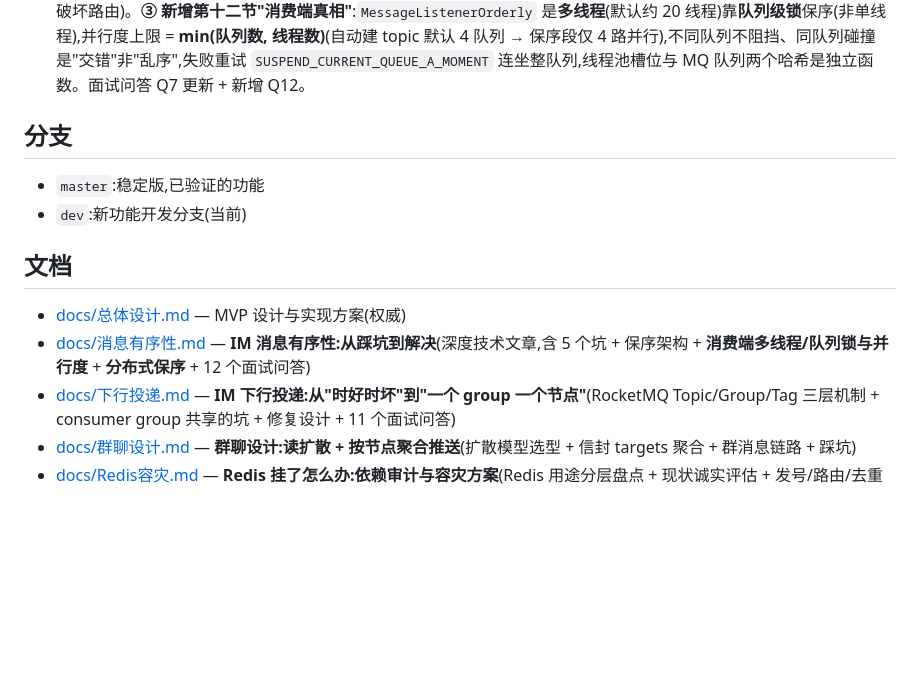
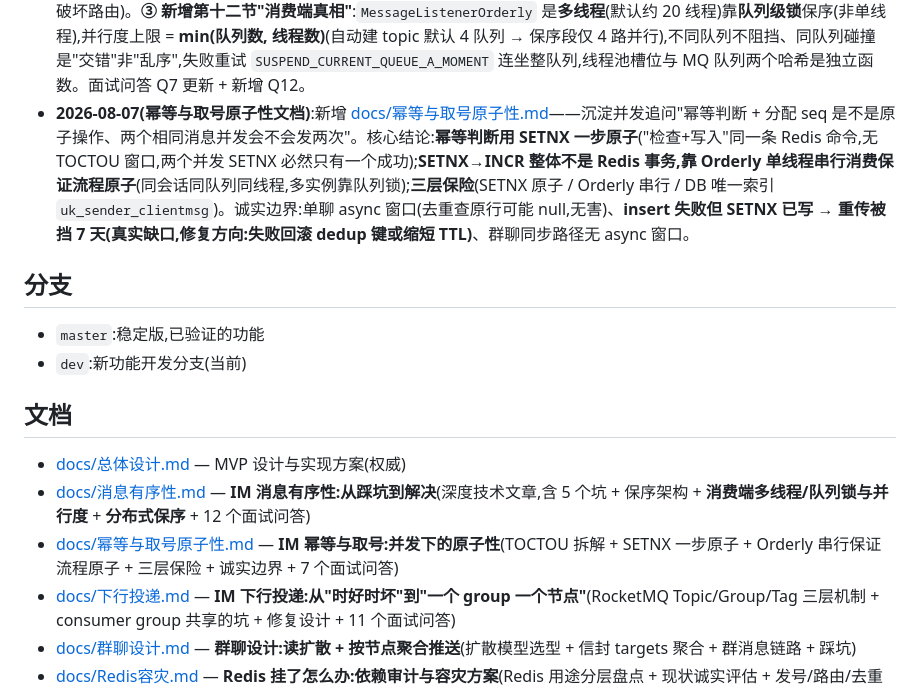
Before and after one commit to JDX473/QuantumLink, a Markdown page: README.md, the part around the change. Rendered like a GitHub page; blank space fills up the shorter version.

```diff
--- a/README.md
+++ b/README.md
@@ -117,6 +117,7 @@ curl -X POST http://127.0.0.1:8081/api/auth/login \
 - **2026-08-07(群聊已读:成员水位 + 预聚合计数)**:实现群聊已读——**协议零改动**,复用单聊 READ_ACK 帧 + read_report topic。**核心**:成员水位 `im:group_read:{gid}:{member}`(用户级,多端共享)+ 每消息预聚合计数 `im:group_msg_read:{gid}:{seq}`;上报时 **Lua 原子**"水位只进不退 + 区间 INCR"(多设备/多实例/乱序不重复计数,重复进群不重算);**不广播**(推广播=写放大),已读数**按需查**——拉取接口每条消息带 readCount。**存储**:仅 Redis + TTL(计数 7 天 / 水位 30 天),Redis 丢后成员重开群自愈。服务端 `ReadService.handleReadReport` 按 `g_` 前缀分流(群路径校验 isMember)。客户端放开群聊上报,群消息渲染"n人已读"(自己发的 count-1)。**验证**:A 进群计数=1 → B 进群=2 → A 再进群不重复(仍=2);130 单测全过。设计见 [docs/群聊已读.md](docs/群聊已读.md),验证脚本 scripts/verify-group-read.js。
 - **2026-08-07(群已读修复:发送者计数 + 实时推送 + 面对面建群 groupId)**:① **发送者总是被计入**:群成员发消息时自动推进自己的已读水位(`ReadService.advanceGroupReadOnSend`,GroupService 落库后调用)——否则刚发的消息自己没被计数,界面 count-1 会误显示 0(别人读了还显示 0)。② **实时推送只给发送者**:群已读推进时,只把 `TYPE_GROUP_READ {groupId, seq, readCount}` 推给受影响消息的**发送者**(非群广播;区间 ≤ 20 条才推,批量开群读跳过,发送者重开可见)——"都在会话内"时发送方实时看到 n人已读增长。③ **面对面建群 groupId 不一致**:`joinByCode` 的 Lua 把新群 id 写进 Redis,但 `createGroup` 内部又生成不同 id 落库 → im_group 与 im_group_member id 不一致 → 群列表查不到;修复为 `createGroup` 支持指定 id、joinByCode 用 Lua 返回的 id 落库。**验证**:面对面建群进列表 ✅、发送者实时收到 readCount=2(界面显示 1人已读)✅、132 单测全过。
 - **2026-08-07(消息有序性文档深挖补全)**:[docs/消息有序性.md](docs/消息有序性.md) 深度补全三处。**① 修正异步 send 乱序机制**(原"异步=回调线程并发就乱序"不准确):快乐路径下同线程顺序调 async 不乱序,真正乱序是**在途窗口 > 1 + 超时/失败重试从 remoting 回调/超时线程在 i+1 已入队之后插队**,附同步/异步时间线对比。**② 第七节同步为当前实现**:per-会话 `computeIfAbsent` 单线程 executor → **共享有界池(CPU×2)+ `floorMod` hash 路由**(压测 439 线程教训;池大小固定不可扩缩,取模基数变会破坏路由)。**③ 新增第十二节"消费端真相"**:`MessageListenerOrderly` 是**多线程**(默认约 20 线程)靠**队列级锁**保序(非单线程),并行度上限 = **min(队列数, 线程数)**(自动建 topic 默认 4 队列 → 保序段仅 4 路并行),不同队列不阻挡、同队列碰撞是"交错"非"乱序",失败重试 `SUSPEND_CURRENT_QUEUE_A_MOMENT` 连坐整队列,线程池槽位与 MQ 队列两个哈希是独立函数。面试问答 Q7 更新 + 新增 Q12。
+- **2026-08-07(幂等与取号原子性文档)**:新增 [docs/幂等与取号原子性.md](docs/幂等与取号原子性.md)——沉淀并发追问"幂等判断 + 分配 seq 是不是原子操作、两个相同消息并发会不会发两次"。核心结论:**幂等判断用 SETNX 一步原子**("检查+写入"同一条 Redis 命令,无 TOCTOU 窗口,两个并发 SETNX 必然只有一个成功);**SETNX→INCR 整体不是 Redis 事务,靠 Orderly 单线程串行消费保证流程原子**(同会话同队列同线程,多实例靠队列锁);**三层保险**(SETNX 原子 / Orderly 串行 / DB 唯一索引 `uk_sender_clientmsg`)。诚实边界:单聊 async 窗口(去重查原行可能 null,无害)、**insert 失败但 SETNX 已写 → 重传被挡 7 天(真实缺口,修复方向:失败回滚 dedup 键或缩短 TTL)**、群聊同步路径无 async 窗口。
 
 ## 分支
 
@@ -127,6 +128,7 @@ curl -X POST http://127.0.0.1:8081/api/auth/login \
 
 - [docs/总体设计.md](docs/总体设计.md) — MVP 设计与实现方案(权威)
 - [docs/消息有序性.md](docs/消息有序性.md) — **IM 消息有序性:从踩坑到解决**(深度技术文章,含 5 个坑 + 保序架构 + **消费端多线程/队列锁与并行度** + **分布式保序** + 12 个面试问答)
+- [docs/幂等与取号原子性.md](docs/幂等与取号原子性.md) — **IM 幂等与取号:并发下的原子性**(TOCTOU 拆解 + SETNX 一步原子 + Orderly 串行保证流程原子 + 三层保险 + 诚实边界 + 7 个面试问答)
 - [docs/下行投递.md](docs/下行投递.md) — **IM 下行投递:从"时好时坏"到"一个 group 一个节点"**(RocketMQ Topic/Group/Tag 三层机制 + consumer group 共享的坑 + 修复设计 + 11 个面试问答)
 - [docs/群聊设计.md](docs/群聊设计.md) — **群聊设计:读扩散 + 按节点聚合推送**(扩散模型选型 + 信封 targets 聚合 + 群消息链路 + 踩坑)
 - [docs/Redis容灾.md](docs/Redis容灾.md) — **Redis 挂了怎么办:依赖审计与容灾方案**(Redis 用途分层盘点 + 现状诚实评估 + 发号/路由/去重逐项解决办法 + 大厂定位 + 面试问答)
```
Also changed, not shown: docs/幂等与取号原子性.md (added, +219 -0 lines).
